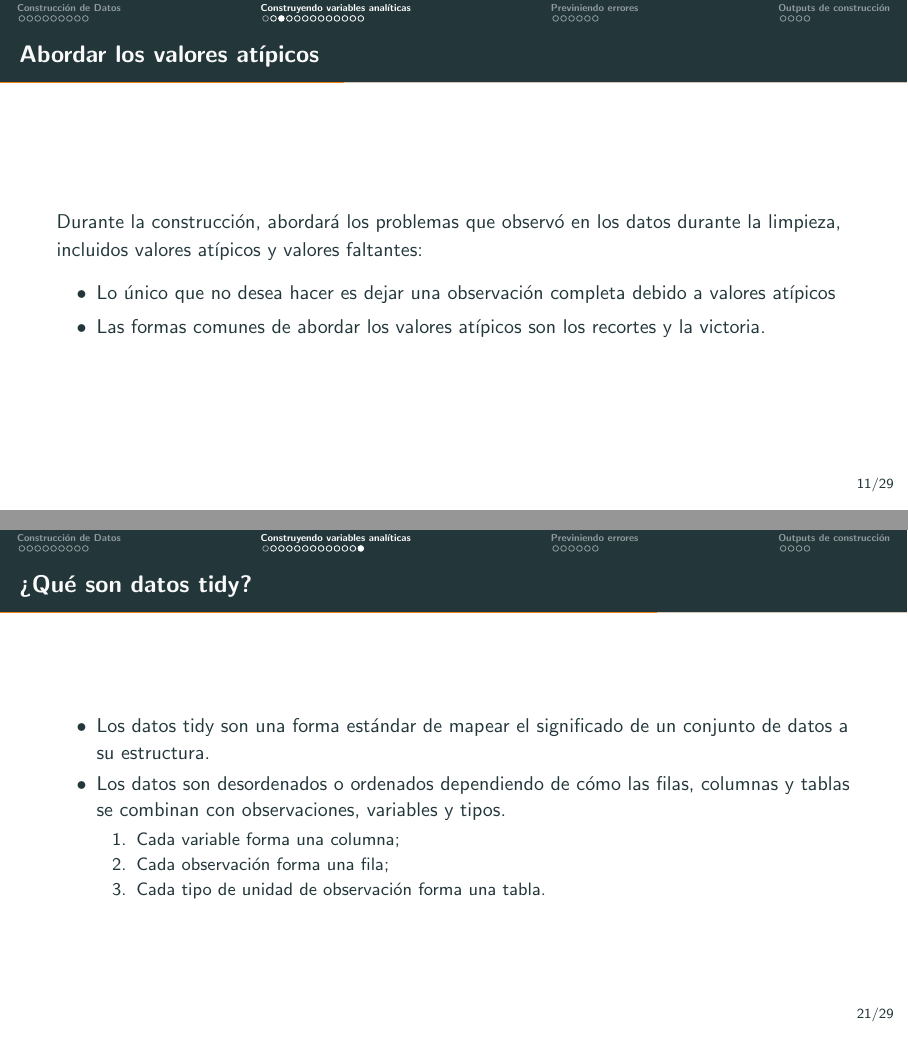
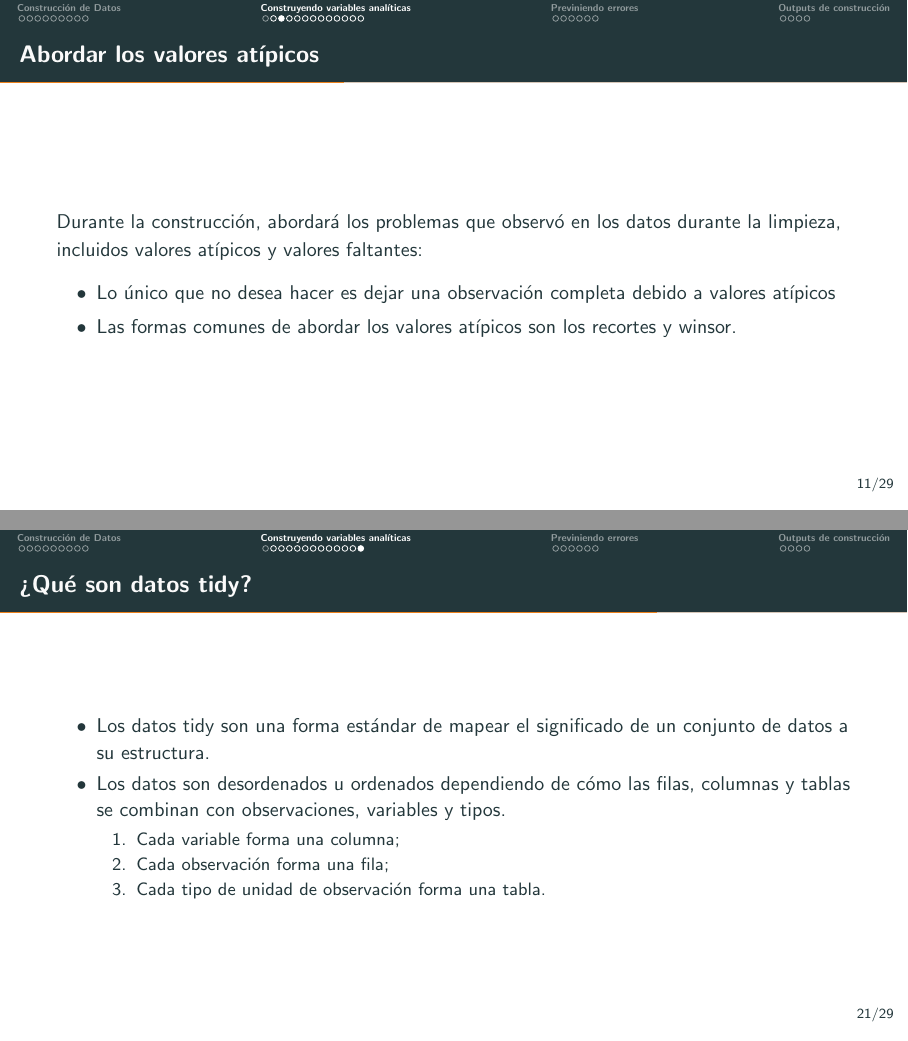
Before and after one commit to lambda-stata/course-materials, LaTeX slides (lectures/04-analisis-datos-1/04-analisis-datos-1.tex): pages 14 and 31 of 47, joined at a grey line. Compiled offline with pdfLaTeX.

```diff
--- a/lectures/04-analisis-datos-1/04-analisis-datos-1.tex
+++ b/lectures/04-analisis-datos-1/04-analisis-datos-1.tex
@@ -167,7 +167,7 @@
 	Durante la construcción, abordará los problemas que observó en los datos durante la limpieza, incluidos valores atípicos y valores faltantes:
 	\begin{itemize}[<+->]
 		\item Lo único que no desea hacer es dejar una observación completa debido a valores atípicos
-		\item Las formas comunes de abordar los valores atípicos son los recortes y la victoria.
+		\item Las formas comunes de abordar los valores atípicos son los recortes y winsor.
 	\end{itemize}
 \end{frame}
 %-----------------------------------------------
@@ -251,7 +251,7 @@
 \begin{frame}{¿Qué son datos \textbf{tidy}?}
 	\begin{itemize}
 		\item Los datos tidy son una forma estándar de mapear el significado de un conjunto de datos a su estructura.
-		\item Los datos son desordenados o ordenados dependiendo de cómo las filas, columnas y tablas se combinan con observaciones, variables y tipos.
+		\item Los datos son desordenados u ordenados dependiendo de cómo las filas, columnas y tablas se combinan con observaciones, variables y tipos.
 		\begin{enumerate}
 			\item Cada variable forma una columna;
 			\item Cada observación forma una fila;
```
Also changed, not shown: lectures/04-analisis-datos-1/04-analisis-datos-1.pdf, 14 other files.
